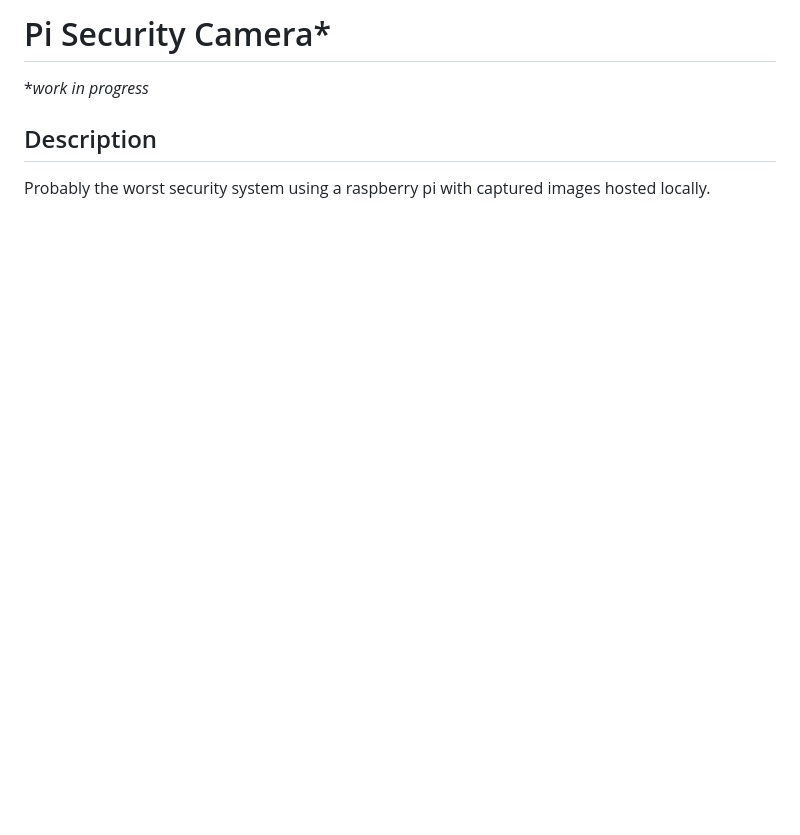
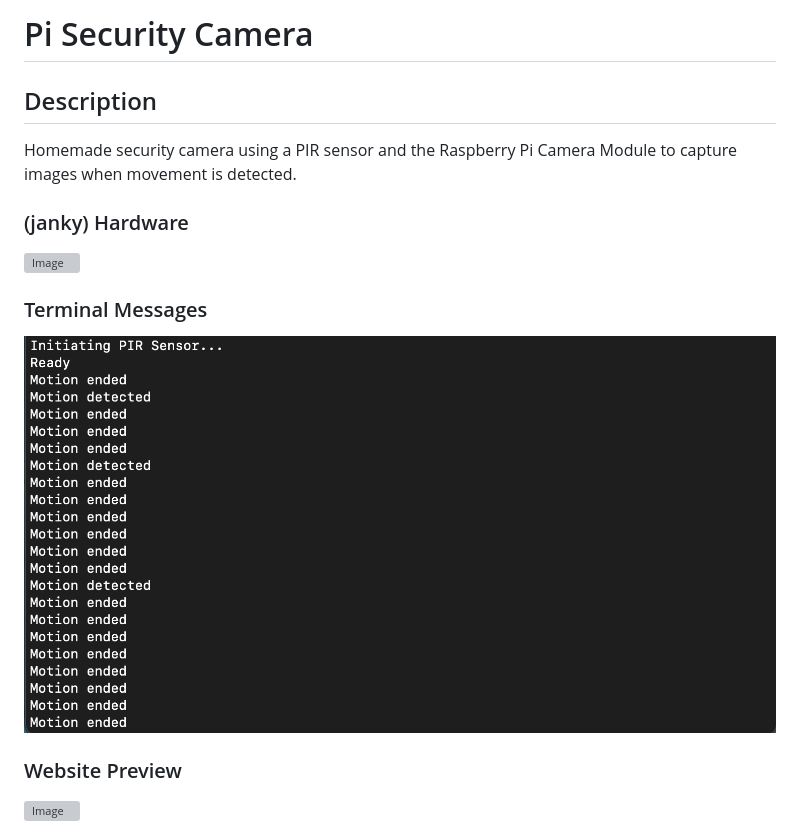
Before and after one commit to scaredofseagles/pi-security-camera, a Markdown page: ReadMe.md, the part around one of its changes. Rendered like a GitHub page; pictures changed too: assets/terminal.png (added); blank space fills up the shorter version; grey boxes are pictures that could not be loaded.

```diff
--- a/ReadMe.md
+++ b/ReadMe.md
@@ -1,6 +1,18 @@
-# Pi Security Camera*
-**work in progress*
+# Pi Security Camera
 
 ## Description
 
-Probably the worst security system using a raspberry pi with captured images hosted locally.
+Homemade security camera using a PIR sensor and the Raspberry Pi Camera Module to capture images when movement is detected.
+
+### (janky) Hardware
+
+![Image](./assets/pi-camera.png)
+
+### Terminal Messages
+
+![Image](./assets/terminal.png)
+
+### Website Preview
+
+![Image](./assets/web-preview01.png)
+
```
Also changed, not shown: other parts of ReadMe.md (+16 -13 lines), 5 other files.
